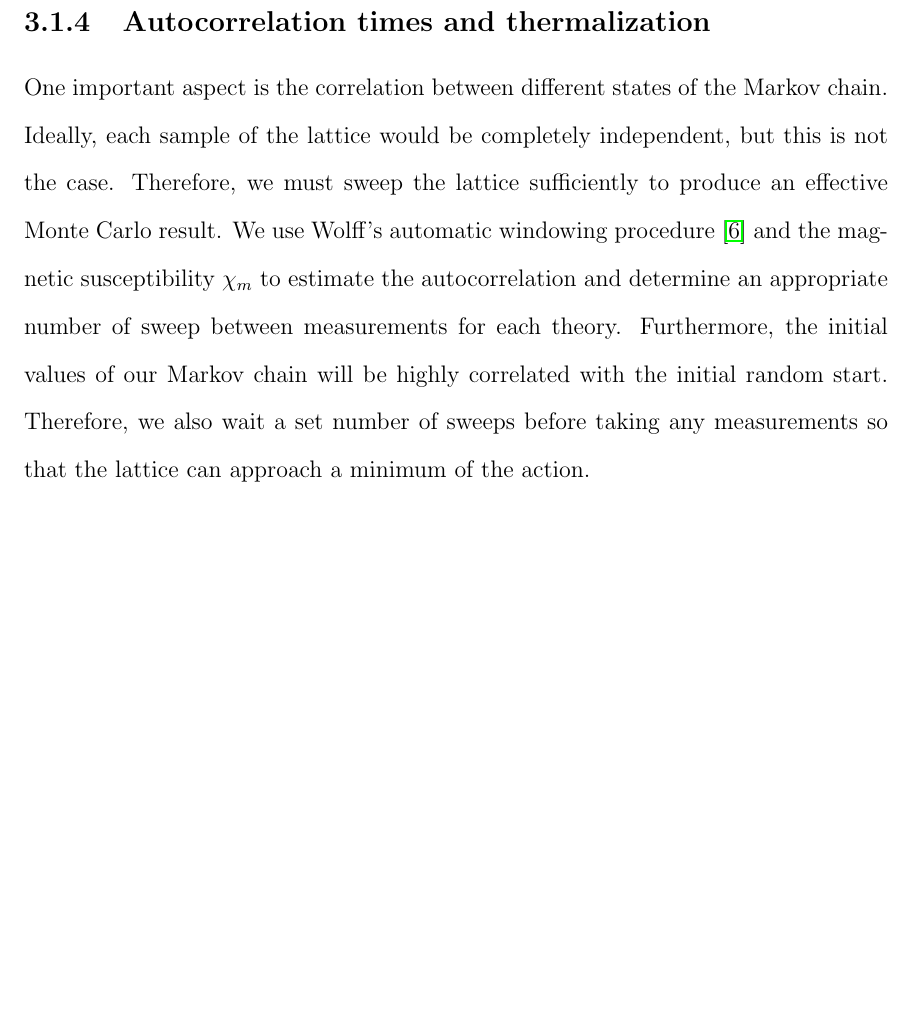
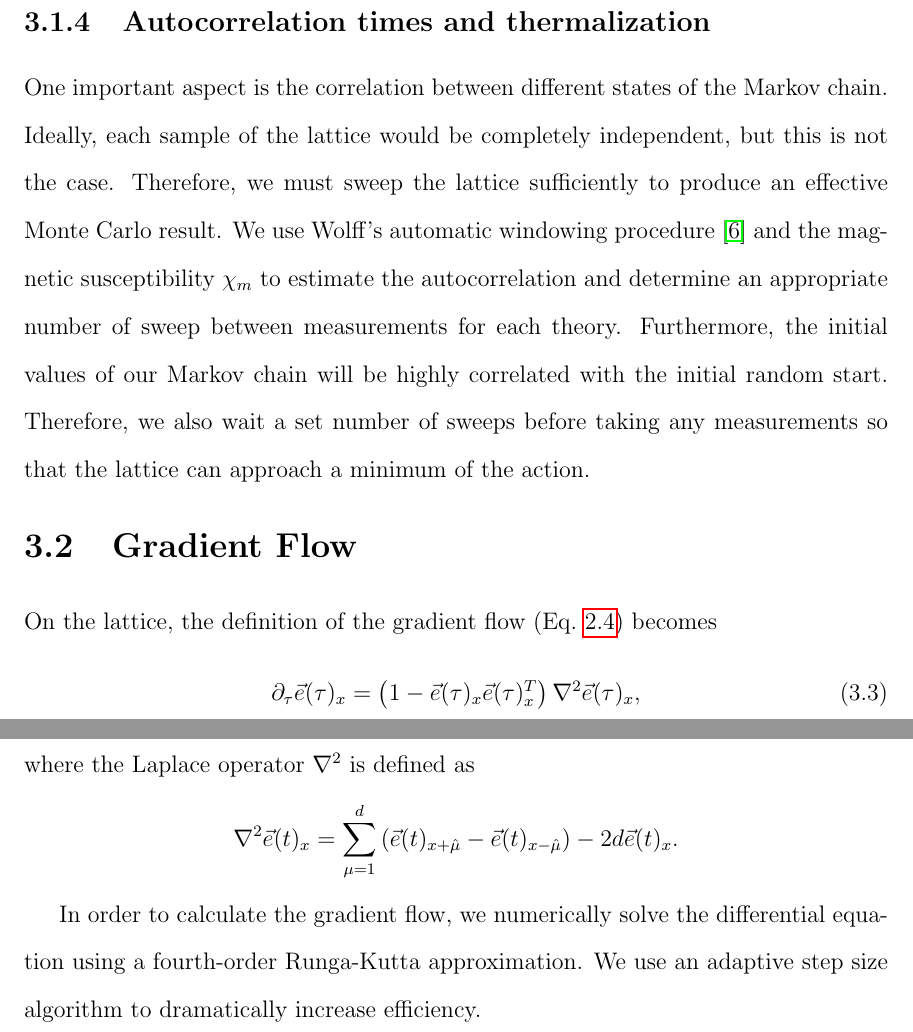
Before and after one commit to stuartthomas25/honors-thesis, a LaTeX thesis (final-report.latex/main.tex): part of page 14 of 19 before the commit and two parts of pages 14 and 15 of 20 after it, the two joined at a grey line, cut so that both start at the same text, the shorter picture padded with empty space. Compiled offline with pdfLaTeX.

Commit message:
add discretized gradient flow

```diff
--- a/final-report.latex/main.tex
+++ b/final-report.latex/main.tex
@@ -9,6 +9,7 @@
 \setlength{\topmargin}{.75in}
 \setlength{\textheight}{8.6in}
 
+\newcommand{\e}{\vec e}
 
 % Modified by S. Aubin for the class of 2019 Physics theses
 
@@ -171,6 +168,20 @@ In order to parallelize the Metropolis algorithm, we use a checkerboard algorith
 
 \subsection{Autocorrelation times and thermalization}
 One important aspect is the correlation between different states of the Markov chain. Ideally, each sample of the lattice would be completely independent, but this is not the case. Therefore, we must sweep the lattice sufficiently to produce an effective Monte Carlo result. We use Wolff's automatic windowing procedure \cite{wolff2007} and the magnetic susceptibility $\chi_m$ to estimate the autocorrelation and determine an appropriate number of sweep between measurements for each theory. Furthermore, the initial values of our Markov chain will be highly correlated with the initial random start. Therefore, we also wait a set number of sweeps before taking any measurements so that the lattice can approach a minimum of the action.
+
+\section{Gradient Flow}
+\label{sec:gradflow_disc}
+On the lattice, the definition of the gradient flow (Eq.~\ref{eq:nsm_gradflow}) becomes
+\begin{equation}
+    \label{eq:nsm_gradflow_disc}
+    \partial_\tau \e (\tau)_x = \left( 1 - \e(\tau)_x \e(\tau)_x^T\right) \nabla^2 \e(\tau)_x,
+\end{equation}
+ where the Laplace operator $\nabla^2$ is defined as
+\begin{equation*}
+    \nabla^2 \e(t)_x = \sum^d_{\mu=1} \left( \e(t)_{x+\hat \mu} - \e(t)_{x-\hat \mu}\right) - 2 d \e(t)_x.
+\end{equation*}
+
+In order to calculate the gradient flow, we numerically solve the differential equation using a fourth-order Runga-Kutta approximation. We use an adaptive step size algorithm to dramatically increase efficiency.
 
 
 \chapter{Results}
```
Also changed, not shown: final-report.latex/main.pdf, final-report.latex/main.tex (12 more changed lines).
